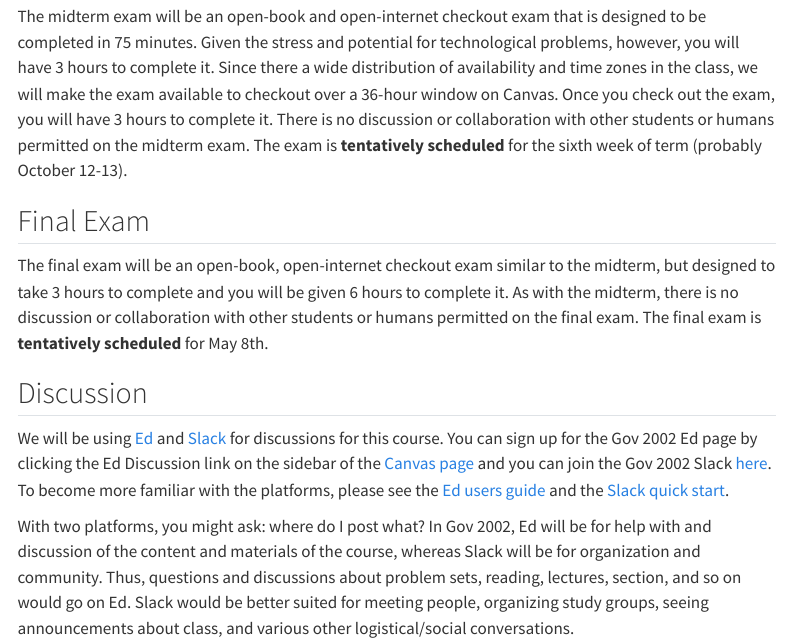
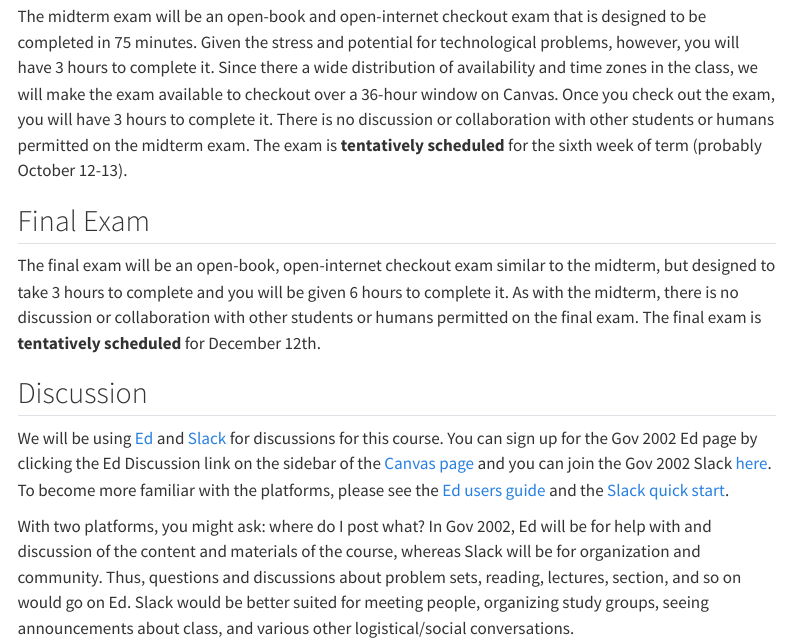
Before and after one commit to mattblackwell/gov2002-f23, a Quarto document (syllabus.qmd): the page in a window 1100 px wide, from 2720 px down. Rendered offline with R 4.5, knitr and Pandoc in place of Quarto, with nearby package versions; menus at the side of the page are left out.

Commit message:
final time

```diff
--- a/syllabus.qmd
+++ b/syllabus.qmd
@@ -123,7 +123,7 @@ The midterm exam will be an open-book and open-internet checkout exam that is de
 
 ## Final Exam
 
-The final exam will be an open-book, open-internet checkout exam similar to the midterm, but designed to take 3 hours to complete and you will be given 6 hours to complete it. As with the midterm, there is no discussion or collaboration with other students or humans permitted on the final exam. The final exam is **tentatively scheduled** for May 8th.
+The final exam will be an open-book, open-internet checkout exam similar to the midterm, but designed to take 3 hours to complete and you will be given 6 hours to complete it. As with the midterm, there is no discussion or collaboration with other students or humans permitted on the final exam. The final exam is **tentatively scheduled** for December 12th.
 
 
 ## Discussion
```
